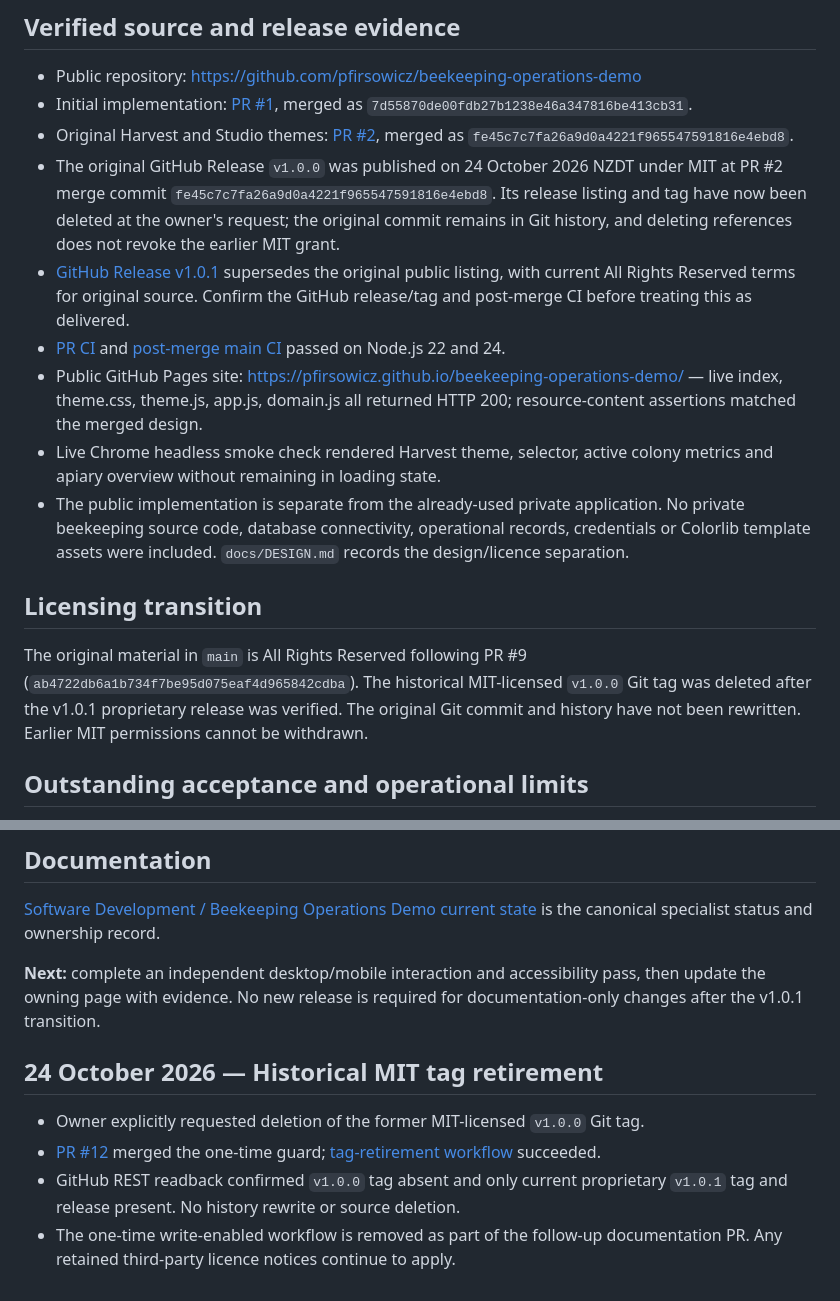
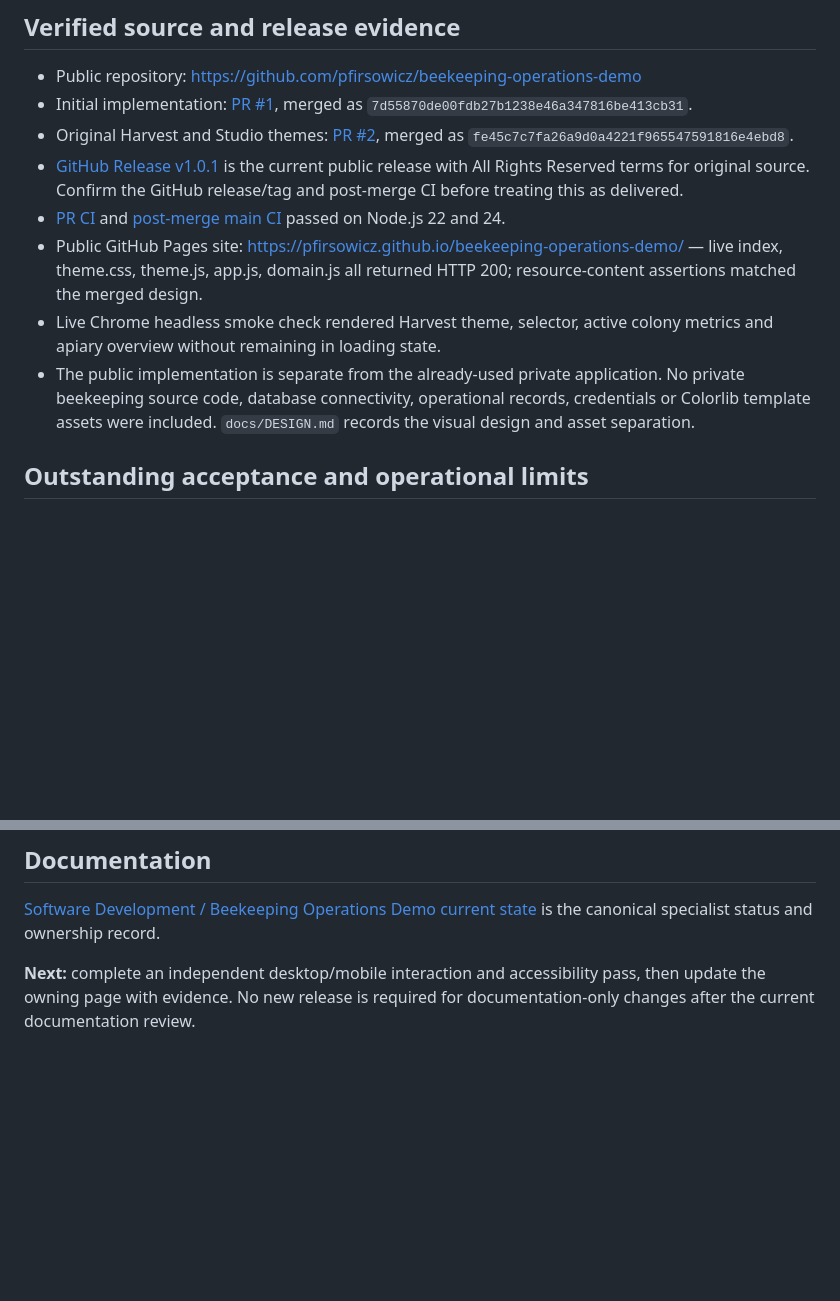
Before and after one commit to pfirsowicz/beekeeping-operations-demo, a Markdown page: RELEASE_STATUS.md, 2 parts joined by grey strips. Drawn GitHub-style; blank space fills up the shorter version.

Commit message:
docs: remove obsolete publication history from RELEASE_STATUS.md

```diff
--- a/RELEASE_STATUS.md
+++ b/RELEASE_STATUS.md
@@ -7,16 +7,11 @@
 - Public repository: https://github.com/pfirsowicz/beekeeping-operations-demo
 - Initial implementation: [PR #1](https://github.com/pfirsowicz/beekeeping-operations-demo/pull/1), merged as `7d55870de00fdb27b1238e46a347816be413cb31`.
 - Original Harvest and Studio themes: [PR #2](https://github.com/pfirsowicz/beekeeping-operations-demo/pull/2), merged as `fe45c7c7fa26a9d0a4221f965547591816e4ebd8`.
-- The original GitHub Release `v1.0.0` was published on 24 October 2026 NZDT under MIT at PR #2 merge commit `fe45c7c7fa26a9d0a4221f965547591816e4ebd8`. Its release listing and tag have now been deleted at the owner's request; the original commit remains in Git history, and deleting references does not revoke the earlier MIT grant.
-- [GitHub Release v1.0.1](https://github.com/pfirsowicz/beekeeping-operations-demo/releases/tag/v1.0.1) supersedes the original public listing, with current All Rights Reserved terms for original source. Confirm the GitHub release/tag and post-merge CI before treating this as delivered.
+- [GitHub Release v1.0.1](https://github.com/pfirsowicz/beekeeping-operations-demo/releases/tag/v1.0.1) is the current public release with All Rights Reserved terms for original source. Confirm the GitHub release/tag and post-merge CI before treating this as delivered.
 - [PR CI](https://github.com/pfirsowicz/beekeeping-operations-demo/actions/runs/39941053293) and [post-merge main CI](https://github.com/pfirsowicz/beekeeping-operations-demo/actions/runs/40020136403) passed on Node.js 22 and 24.
 - Public GitHub Pages site: https://pfirsowicz.github.io/beekeeping-operations-demo/ — live index, theme.css, theme.js, app.js, domain.js all returned HTTP 200; resource-content assertions matched the merged design.
 - Live Chrome headless smoke check rendered Harvest theme, selector, active colony metrics and apiary overview without remaining in loading state.
-- The public implementation is separate from the already-used private application. No private beekeeping source code, database connectivity, operational records, credentials or Colorlib template assets were included. `docs/DESIGN.md` records the design/licence separation.
-
-## Licensing transition
-
-The original material in `main` is All Rights Reserved following PR #9 (`ab4722db6a1b734f7be95d075eaf4d965842cdba`). The historical MIT-licensed `v1.0.0` Git tag was deleted after the v1.0.1 proprietary release was verified. The original Git commit and history have not been rewritten. Earlier MIT permissions cannot be withdrawn.
+- The public implementation is separate from the already-used private application. No private beekeeping source code, database connectivity, operational records, credentials or Colorlib template assets were included. `docs/DESIGN.md` records the visual design and asset separation.
 
 ## Outstanding acceptance and operational limits
 
@@ -30,11 +25,4 @@ The original material in `main` is All Rights Reserved following PR #9 (`ab4722d
 
 [Software Development / Beekeeping Operations Demo current state](https://pawelf.atlassian.net/wiki/spaces/HOME/pages/421855247) is the canonical specialist status and ownership record.
 
-**Next:** complete an independent desktop/mobile interaction and accessibility pass, then update the owning page with evidence. No new release is required for documentation-only changes after the v1.0.1 transition.
-
-## 24 October 2026 — Historical MIT tag retirement
-
-- Owner explicitly requested deletion of the former MIT-licensed `v1.0.0` Git tag.
-- [PR #12](https://github.com/pfirsowicz/beekeeping-operations-demo/pull/12) merged the one-time guard; [tag-retirement workflow](https://github.com/pfirsowicz/beekeeping-operations-demo/actions/runs/40048218640) succeeded.
-- GitHub REST readback confirmed `v1.0.0` tag absent and only current proprietary `v1.0.1` tag and release present. No history rewrite or source deletion.
-- The one-time write-enabled workflow is removed as part of the follow-up documentation PR. Any retained third-party licence notices continue to apply.
+**Next:** complete an independent desktop/mobile interaction and accessibility pass, then update the owning page with evidence. No new release is required for documentation-only changes after the current documentation review.
```
